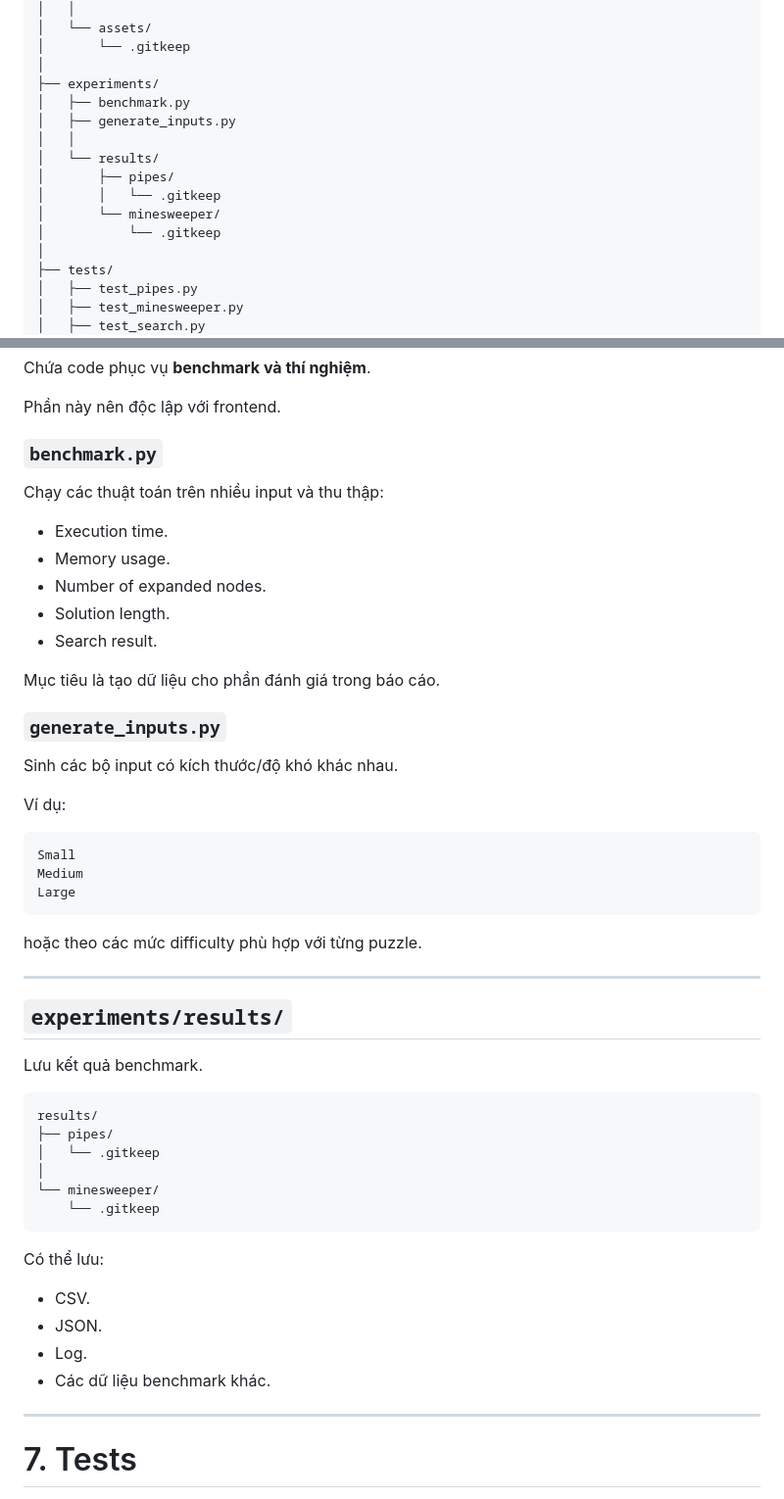
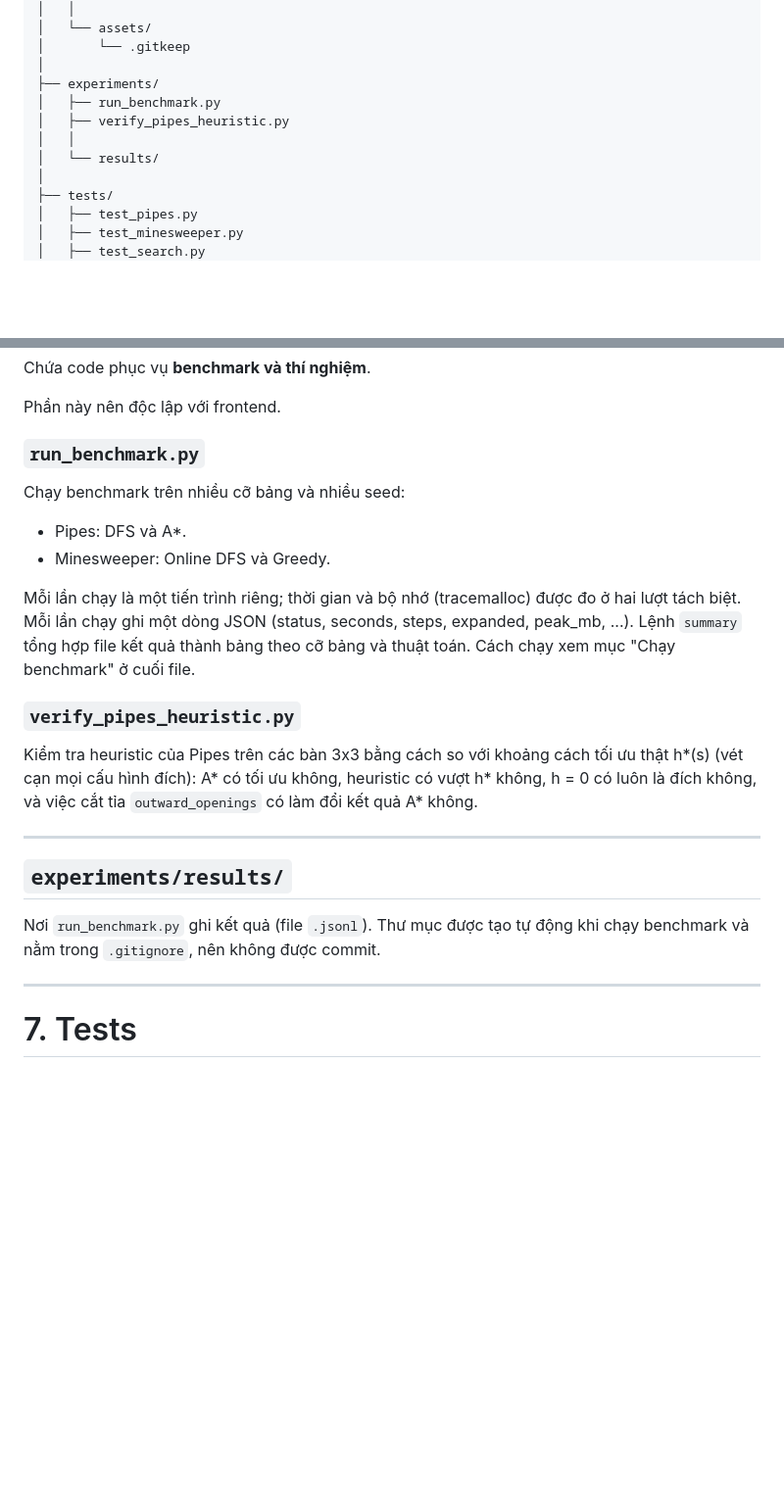
Before and after one commit to hufzohel/State_space_design_and_implementation, a Markdown page: readme.md, 2 parts joined by grey strips. Shown at 98% size. Rendered like a GitHub page; blank space fills up the shorter version.

Commit message:
docs: add setup instructions and fix experiments section in readme

````diff
--- a/readme.md
+++ b/readme.md
@@ -76,14 +103,10 @@ ai-search-project/
 │       └── .gitkeep
 │
 ├── experiments/
-│   ├── benchmark.py
-│   ├── generate_inputs.py
+│   ├── run_benchmark.py
+│   ├── verify_pipes_heuristic.py
 │   │
 │   └── results/
-│       ├── pipes/
-│       │   └── .gitkeep
-│       └── minesweeper/
-│           └── .gitkeep
 │
 ├── tests/
 │   ├── test_pipes.py
@@ -414,53 +437,24 @@ Chứa code phục vụ **benchmark và thí nghiệm**.
 
 Phần này nên độc lập với frontend.
 
-### `benchmark.py`
+### `run_benchmark.py`
 
-Chạy các thuật toán trên nhiều input và thu thập:
+Chạy benchmark trên nhiều cỡ bảng và nhiều seed:
 
-* Execution time.
-* Memory usage.
-* Number of expanded nodes.
-* Solution length.
-* Search result.
+* Pipes: DFS và A*.
+* Minesweeper: Online DFS và Greedy.
 
-Mục tiêu là tạo dữ liệu cho phần đánh giá trong báo cáo.
+Mỗi lần chạy là một tiến trình riêng; thời gian và bộ nhớ (tracemalloc) được đo ở hai lượt tách biệt. Mỗi lần chạy ghi một dòng JSON (status, seconds, steps, expanded, peak_mb, ...). Lệnh `summary` tổng hợp file kết quả thành bảng theo cỡ bảng và thuật toán. Cách chạy xem mục "Chạy benchmark" ở cuối file.
 
-### `generate_inputs.py`
+### `verify_pipes_heuristic.py`
 
-Sinh các bộ input có kích thước/độ khó khác nhau.
-
-Ví dụ:
-
-```text
-Small
-Medium
-Large
-```
-
-hoặc theo các mức difficulty phù hợp với từng puzzle.
+Kiểm tra heuristic của Pipes trên các bàn 3x3 bằng cách so với khoảng cách tối ưu thật h*(s) (vét cạn mọi cấu hình đích): A* có tối ưu không, heuristic có vượt h* không, h = 0 có luôn là đích không, và việc cắt tỉa `outward_openings` có làm đổi kết quả A* không.
 
 ---
 
 ## `experiments/results/`
 
-Lưu kết quả benchmark.
-
-```text
-results/
-├── pipes/
-│   └── .gitkeep
-│
-└── minesweeper/
-    └── .gitkeep
-```
-
-Có thể lưu:
-
-* CSV.
-* JSON.
-* Log.
-* Các dữ liệu benchmark khác.
+Nơi `run_benchmark.py` ghi kết quả (file `.jsonl`). Thư mục được tạo tự động khi chạy benchmark và nằm trong `.gitignore`, nên không được commit.
 
 ---
 
````
Also changed, not shown: other parts of readme.md (+30 -3 lines).
